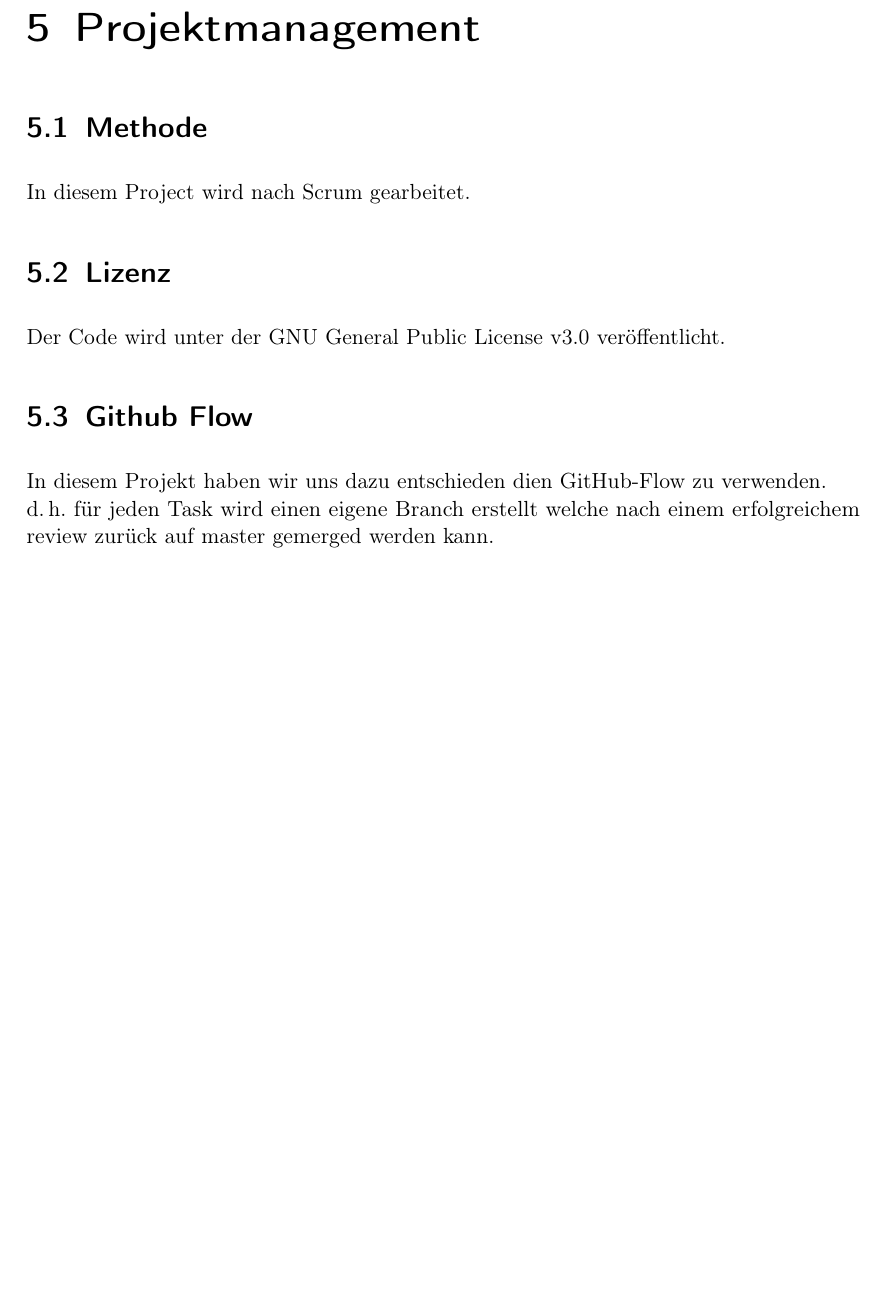
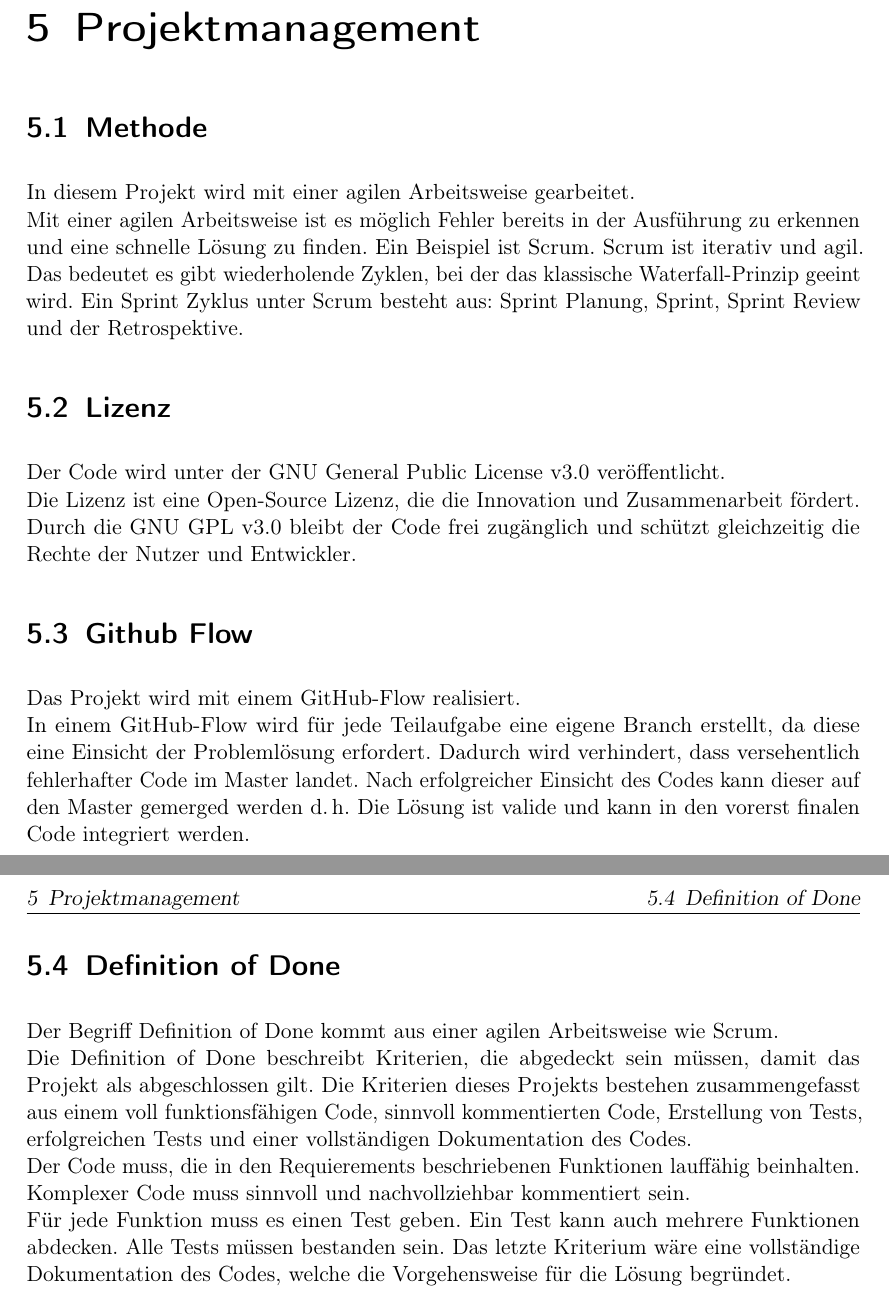
Before and after one commit to MaxTrautwein/AStA-Digital-Forms, a LaTeX book (Doc/main.tex, which reads Doc/paragraphs/Projektmanagement.tex): part of page 8 of 11 before the commit and two parts of pages 8 and 9 of 12 after it, the two joined at a grey line, cut so that both start at the same text, the shorter picture padded with empty space. Compiled offline with pdfLaTeX.

Commit message:
Projektmanagment Doku

```diff
--- a/Doc/paragraphs/Projektmanagement.tex
+++ b/Doc/paragraphs/Projektmanagement.tex
@@ -2,14 +2,32 @@
 
 \section{Methode}\label{sec:methode}
 
-In diesem Project wird nach Scrum gearbeitet.
+In diesem Projekt wird mit einer agilen Arbeitsweise gearbeitet.\\
+Mit einer agilen Arbeitsweise ist es möglich Fehler bereits in der Ausführung zu erkennen und eine schnelle Lösung zu finden.
+Ein Beispiel ist Scrum. Scrum ist iterativ und agil. Das bedeutet es gibt wiederholende Zyklen, bei der das klassische Waterfall-Prinzip geeint wird.
+Ein Sprint Zyklus unter Scrum besteht aus: Sprint Planung, Sprint, Sprint Review und der Retrospektive.
 
-\section{Lizenz}\label{sec:lizens}
+\section{Lizenz}\label{sec:lizenz}
 
-Der Code wird unter der GNU General Public License v3.0 veröffentlicht.
+Der Code wird unter der GNU General Public License v3.0 veröffentlicht.\\
+Die Lizenz ist eine Open-Source Lizenz, die die Innovation und Zusammenarbeit fördert.\\
+Durch die GNU GPL v3.0 bleibt der Code frei zugänglich und schützt gleichzeitig die Rechte der Nutzer und Entwickler.
 
 
 \section{Github Flow}\label{sec:github-flow}
 
-In diesem Projekt haben wir uns dazu entschieden dien GitHub-Flow zu verwenden.\\
-\dah für jeden Task wird einen eigene Branch erstellt welche nach einem erfolgreichem review zurück auf master gemerged werden kann.
+Das Projekt wird mit einem GitHub-Flow realisiert.\\
+In einem GitHub-Flow wird für jede Teilaufgabe eine eigene Branch erstellt, da diese eine Einsicht der Problemlösung erfordert.
+Dadurch wird verhindert, dass versehentlich fehlerhafter Code im Master landet. Nach erfolgreicher Einsicht des Codes kann dieser auf den Master gemerged werden \dah{} Die Lösung ist valide und kann in den vorerst finalen Code integriert werden.
+
+
+
+\section{Definition of Done}\label{sec:dod}
+
+Der Begriff Definition of Done kommt aus einer agilen Arbeitsweise wie Scrum.\\
+Die Definition of Done beschreibt Kriterien, die abgedeckt sein müssen, damit das Projekt als abgeschlossen gilt.
+Die Kriterien dieses Projekts bestehen zusammengefasst aus einem voll funktionsfähigen Code, sinnvoll kommentierten Code, Erstellung von Tests, erfolgreichen Tests und einer vollständigen Dokumentation des Codes.\\
+Der Code muss, die in den Requierements beschriebenen Funktionen lauffähig beinhalten.\\
+Komplexer Code muss sinnvoll und nachvollziehbar kommentiert sein.\\
+Für jede Funktion muss es einen Test geben. Ein Test kann auch mehrere Funktionen abdecken. Alle Tests müssen bestanden sein.
+Das letzte Kriterium wäre eine vollständige Dokumentation des Codes, welche die Vorgehensweise für die Lösung begründet.
```
Also changed, not shown: Doc/main.tex (line endings or trailing spaces), 1 other file.
